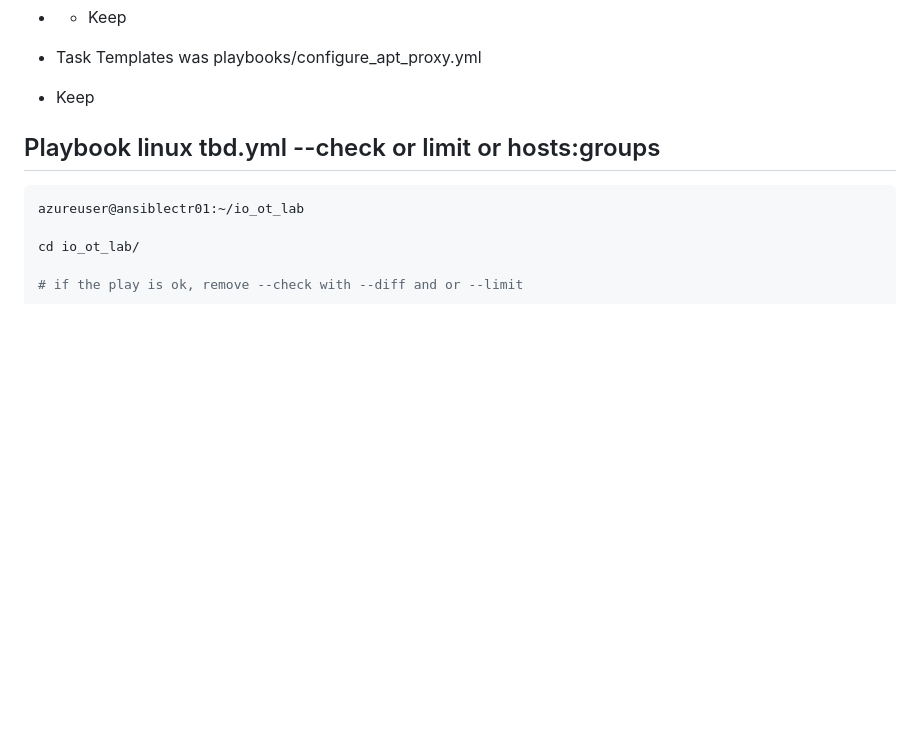
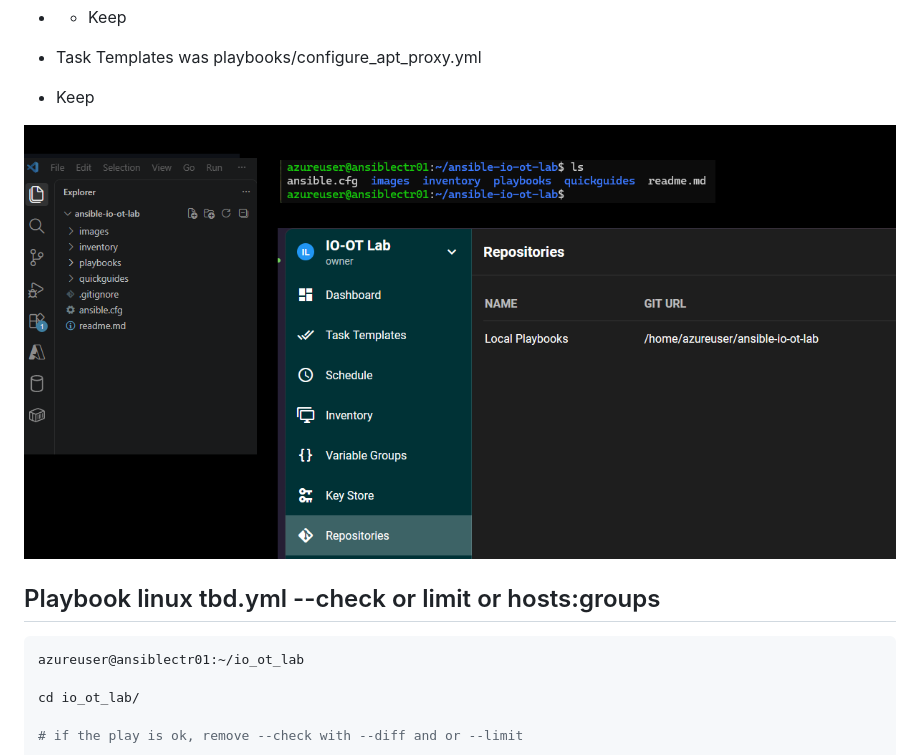
Before and after one commit to spawnmarvel/ansible-io-ot-lab, a Markdown page: readme.md, the part around the change. Drawn GitHub-style; pictures changed too: images/sema_ok.png (added); blank space fills up the shorter version.

Commit message:
start ansible az

```diff
--- a/readme.md
+++ b/readme.md
@@ -1787,6 +1787,7 @@ Settings in Ui
 * Keep
 
 
+![sema_ok](https://github.com/spawnmarvel/ansible-io-ot-lab/blob/main/images/sema_ok.png)
 
 
 
```
